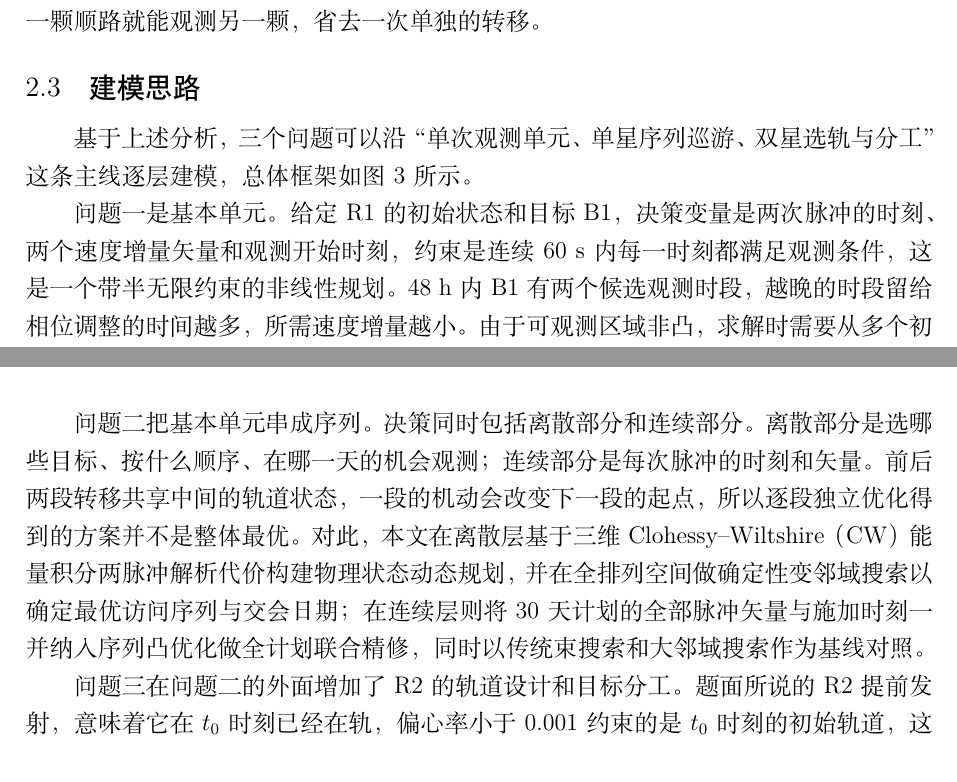
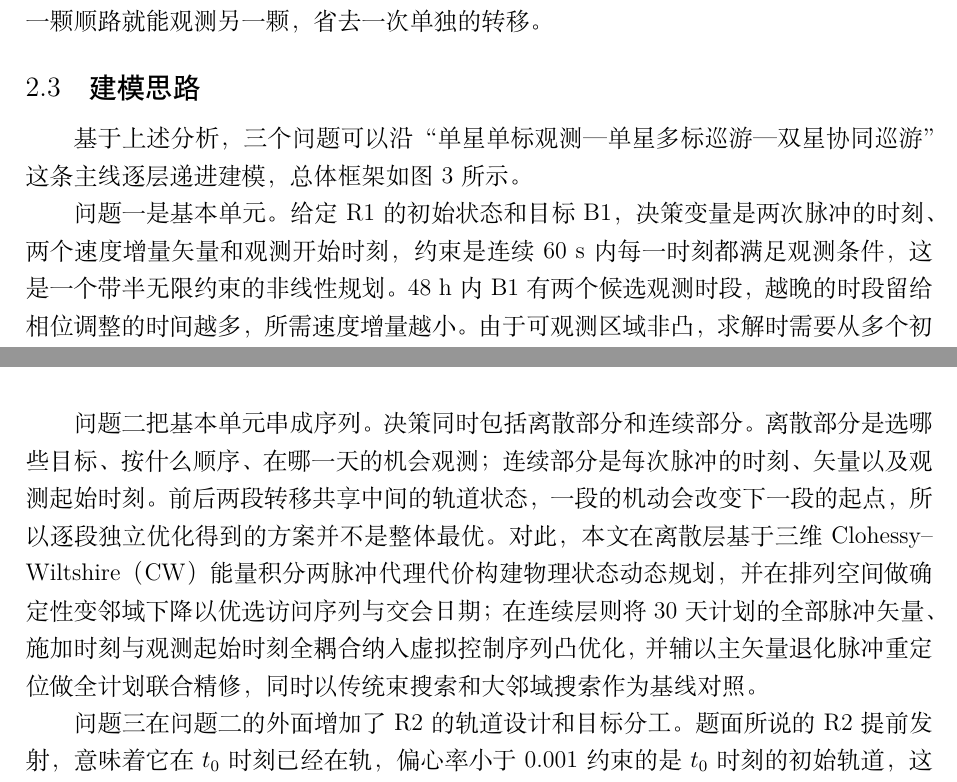
Before and after one commit to mufengwuxi/weixing, a LaTeX document (paper/tex/main.tex, which reads paper/tex/sections/02_analysis.tex): two parts of pages 5 and 6 of 33, joined at a grey line, cut so that both start at the same text. Compiled offline with XeLaTeX.

Commit message:
paper: polish Section 2.3 opening line and sync Q2 description with M-Uni

```diff
--- a/paper/tex/sections/02_analysis.tex
+++ b/paper/tex/sections/02_analysis.tex
@@ -52,7 +52,7 @@
 
 \subsection{建模思路}
 
-基于上述分析，三个问题可以沿“单次观测单元、单星序列巡游、双星选轨与分工”这条主线逐层建模，总体框架如图~\ref{fig:framework} 所示。
+基于上述分析，三个问题可以沿“单星单标观测—单星多标巡游—双星协同巡游”这条主线逐层递进建模，总体框架如图~\ref{fig:framework} 所示。
 
 
 问题一是基本单元。给定 R1 的初始状态和目标 B1，决策变量是两次脉冲的时刻、两个速度增量矢量和观测开始时刻，约束是连续 60~s 内每一时刻都满足观测条件，这是一个带半无限约束的非线性规划。48~h 内 B1 有两个候选观测时段，越晚的时段留给相位调整的时间越多，所需速度增量越小。由于可观测区域非凸，求解时需要从多个初值出发搜索。约束要求 60~s 内每一时刻都满足，优化时每隔 1~s 检查一次，得到方案后再每隔 0.05~s 复查一遍，确认相邻检查时刻之间也没有越界。
@@ -64,6 +64,6 @@
   \label{fig:framework}
 \end{figure}
 
-问题二把基本单元串成序列。决策同时包括离散部分和连续部分。离散部分是选哪些目标、按什么顺序、在哪一天的机会观测；连续部分是每次脉冲的时刻和矢量。前后两段转移共享中间的轨道状态，一段的机动会改变下一段的起点，所以逐段独立优化得到的方案并不是整体最优。对此，本文在离散层基于三维 Clohessy--Wiltshire（CW）能量积分两脉冲解析代价构建物理状态动态规划，并在全排列空间做确定性变邻域搜索以确定最优访问序列与交会日期；在连续层则将 30 天计划的全部脉冲矢量与施加时刻一并纳入序列凸优化做全计划联合精修，同时以传统束搜索和大邻域搜索作为基线对照。
+问题二把基本单元串成序列。决策同时包括离散部分和连续部分。离散部分是选哪些目标、按什么顺序、在哪一天的机会观测；连续部分是每次脉冲的时刻、矢量以及观测起始时刻。前后两段转移共享中间的轨道状态，一段的机动会改变下一段的起点，所以逐段独立优化得到的方案并不是整体最优。对此，本文在离散层基于三维 Clohessy--Wiltshire（CW）能量积分两脉冲代理代价构建物理状态动态规划，并在排列空间做确定性变邻域下降以优选访问序列与交会日期；在连续层则将 30 天计划的全部脉冲矢量、施加时刻与观测起始时刻全耦合纳入虚拟控制序列凸优化，并辅以主矢量退化脉冲重定位做全计划联合精修，同时以传统束搜索和大邻域搜索作为基线对照。
 
 问题三在问题二的外面增加了 R2 的轨道设计和目标分工。题面所说的 R2 提前发射，意味着它在 $t_0$ 时刻已经在轨，偏心率小于 0.001 约束的是 $t_0$ 时刻的初始轨道，这个初始轨道由我们设计。$t_0$ 之后的每次机动都计入 R2 的速度增量，机动后的轨道不再受偏心率约束。题目没有给出 R2 半长轴的具体范围，只说明它是高轨卫星。我们引入参数 $\delta a$，要求 R2 的初始半长轴与同步轨道半长轴之差不超过 $\delta a$，用来刻画“位于同步带内”这一要求。目标在相位上分布于 R1 的两侧，由两颗卫星各负责一侧并单向扫描，每颗卫星需要跨越的相位范围约减少一半。$\delta a$ 的取值和分工方案在第 7 节讨论。
```
Also changed, not shown: 1 other file.
